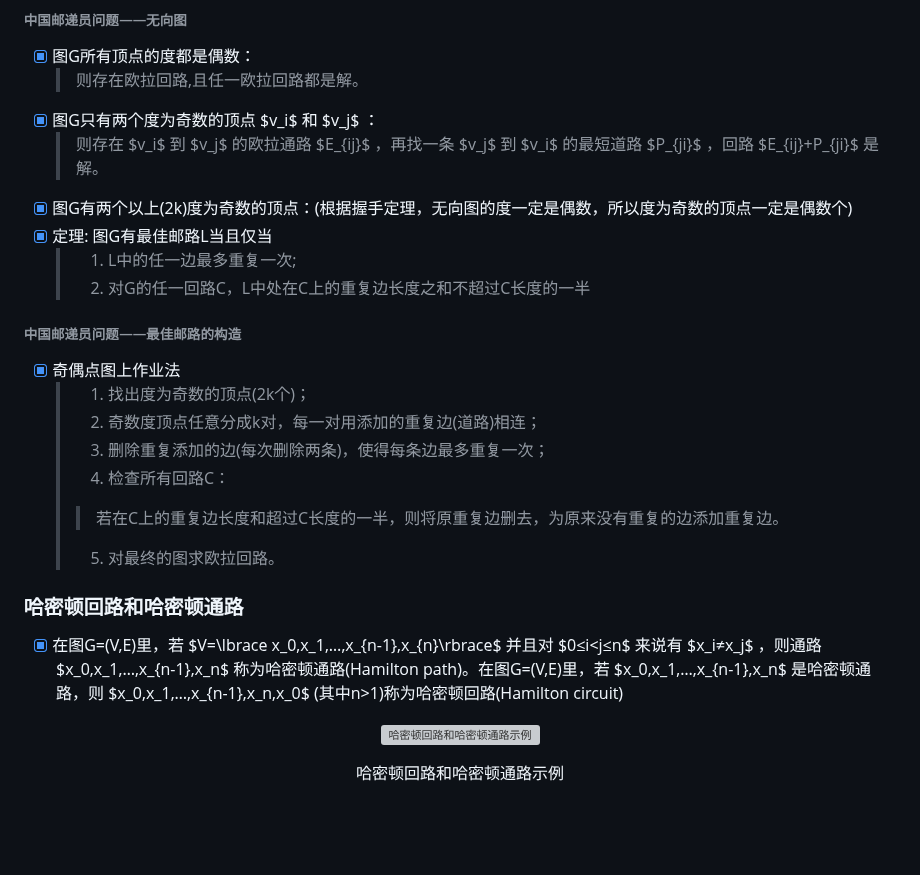
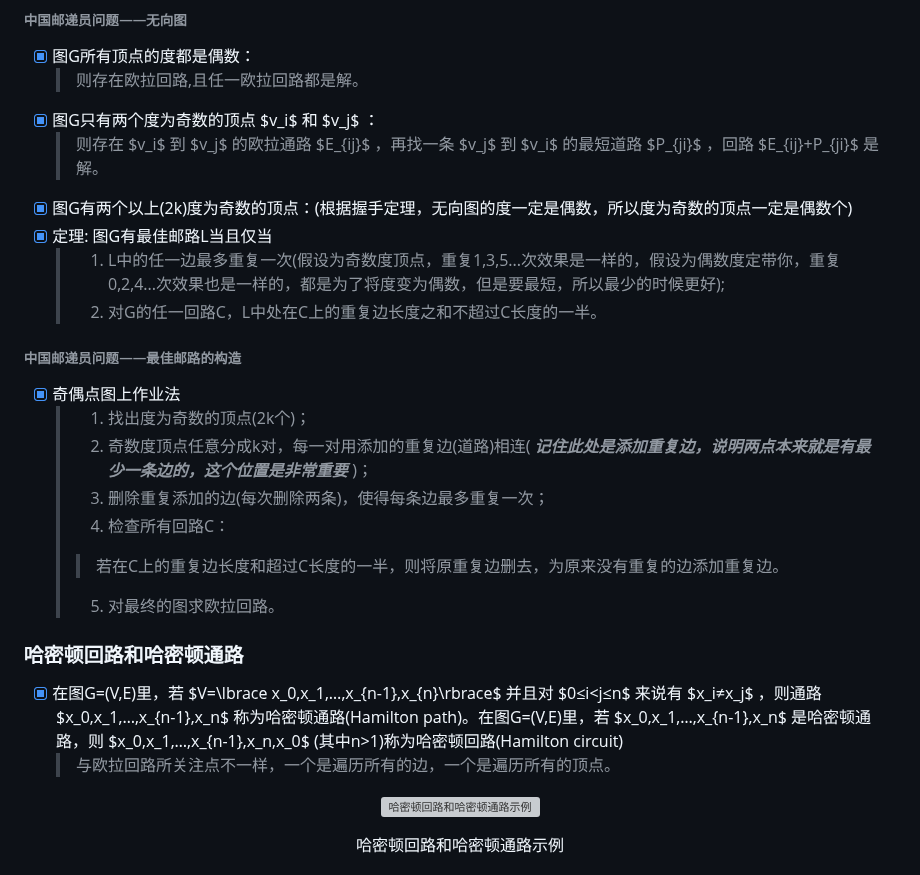
Before and after one commit to forget-eve/Mathematics-logic-graph-theory, a Markdown page: README.md, the part around one of its changes. Rendered like a GitHub page; blank space fills up the shorter version; grey boxes are pictures that could not be loaded.

```diff
--- a/README.md
+++ b/README.md
@@ -3490,13 +3490,13 @@ end{circuit是欧拉回路}
 	> 则存在 $v_i$ 到 $v_j$ 的欧拉通路 $E_{ij}$ ，再找一条 $v_j$ 到 $v_i$ 的最短道路 $P_{ji}$ ，回路 $E_{ij}+P_{ji}$ 是解。
 - [x] 图G有两个以上(2k)度为奇数的顶点：(根据握手定理，无向图的度一定是偶数，所以度为奇数的顶点一定是偶数个)
 - [x] 定理: 图G有最佳邮路L当且仅当
-	> 1. L中的任一边最多重复一次;
-	> 2. 对G的任一回路C，L中处在C上的重复边长度之和不超过C长度的一半
+	> 1. L中的任一边最多重复一次(假设为奇数度顶点，重复1,3,5...次效果是一样的，假设为偶数度定带你，重复0,2,4...次效果也是一样的，都是为了将度变为偶数，但是要最短，所以最少的时候更好);
+	> 2. 对G的任一回路C，L中处在C上的重复边长度之和不超过C长度的一半。
 
 ###### 中国邮递员问题——最佳邮路的构造
 - [x] 奇偶点图上作业法
 	> 1. 找出度为奇数的顶点(2k个)；
-	> 2. 奇数度顶点任意分成k对，每一对用添加的重复边(道路)相连；
+	> 2. 奇数度顶点任意分成k对，每一对用添加的重复边(道路)相连( **_记住此处是添加重复边，说明两点本来就是有最少一条边的，这个位置是非常重要_** )；
 	> 3. 删除重复添加的边(每次删除两条)，使得每条边最多重复一次；
 	> 4. 检查所有回路C：
 	> > 若在C上的重复边长度和超过C长度的一半，则将原重复边删去，为原来没有重复的边添加重复边。
@@ -3505,6 +3505,7 @@ end{circuit是欧拉回路}
 
 ### 哈密顿回路和哈密顿通路
 - [x] 在图G=(V,E)里，若 $V=\lbrace x_0,x_1,…,x_{n-1},x_{n}\rbrace$ 并且对 $0≤i<j≤n$ 来说有 $x_i≠x_j$ ，则通路 $x_0,x_1,…,x_{n-1},x_n$ 称为哈密顿通路(Hamilton path)。在图G=(V,E)里，若 $x_0,x_1,…,x_{n-1},x_n$ 是哈密顿通路，则 $x_0,x_1,…,x_{n-1},x_n,x_0$ (其中n>1)称为哈密顿回路(Hamilton circuit)
+	> 与欧拉回路所关注点不一样，一个是遍历所有的边，一个是遍历所有的顶点。
 
 <p align="center">
 	 <img src="./img/哈密顿回路和哈密顿通路.png" alt="哈密顿回路和哈密顿通路示例">
```
Also changed, not shown: other parts of README.md (+34 -3 lines).
